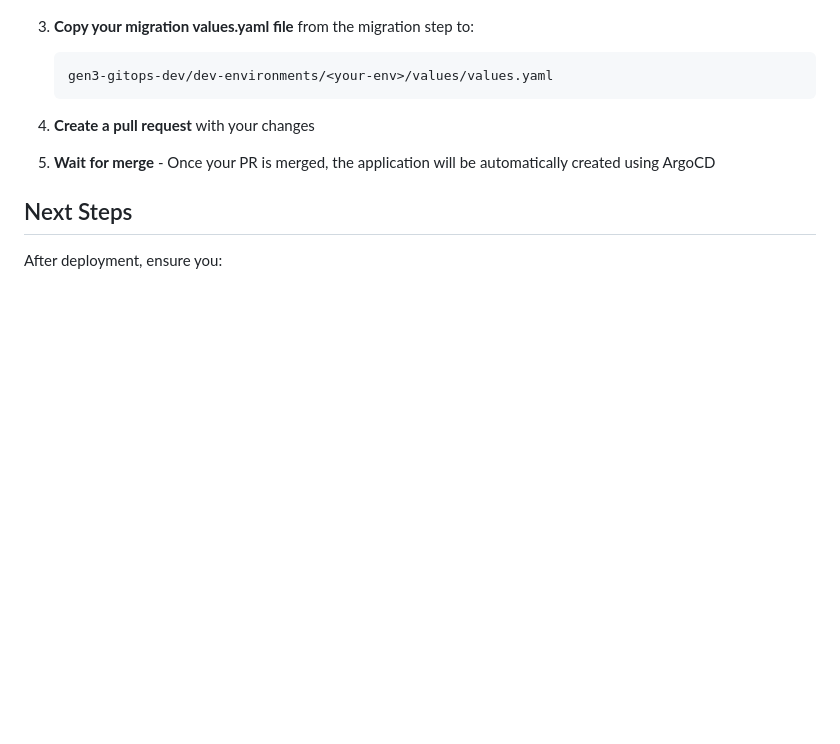
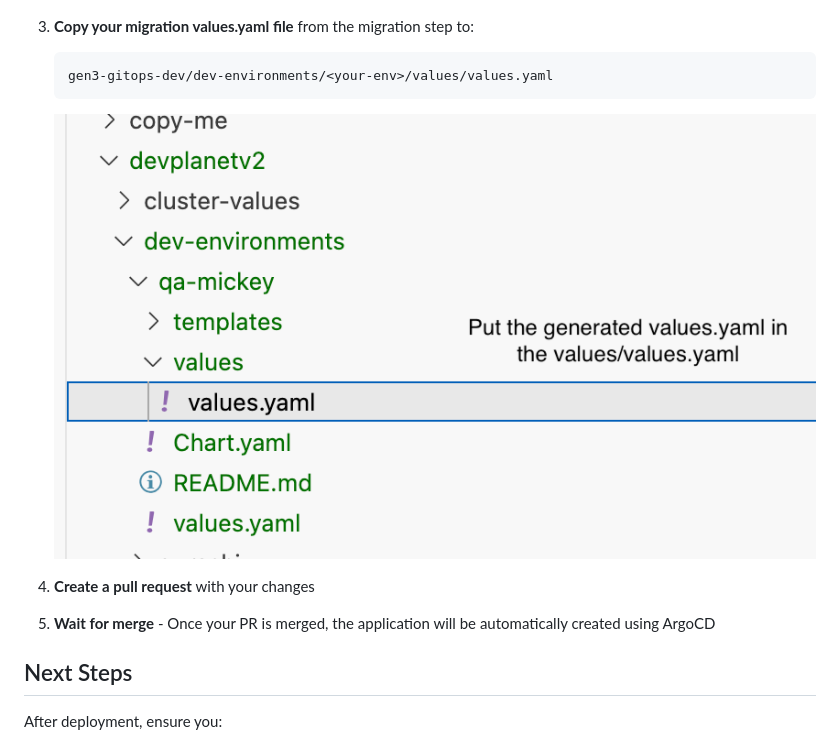
Before and after one commit to uc-cdis/gen3-gitops-dev, a Markdown page: README.md, the part around the change. Drawn GitHub-style; pictures changed too: images/generated-values.png (added); blank space fills up the shorter version.

Commit message:
Add iamges to instructions

````diff
--- a/README.md
+++ b/README.md
@@ -65,6 +65,9 @@ This script performs a **BEST EFFORT** migration of your current cloud-automatio
    gen3-gitops-dev/dev-environments/<your-env>/values/values.yaml
    ```
 
+
+   ![alt text](images/generated-values.png)
+
 4. **Create a pull request** with your changes
 
 5. **Wait for merge** - Once your PR is merged, the application will be automatically created using ArgoCD
````
